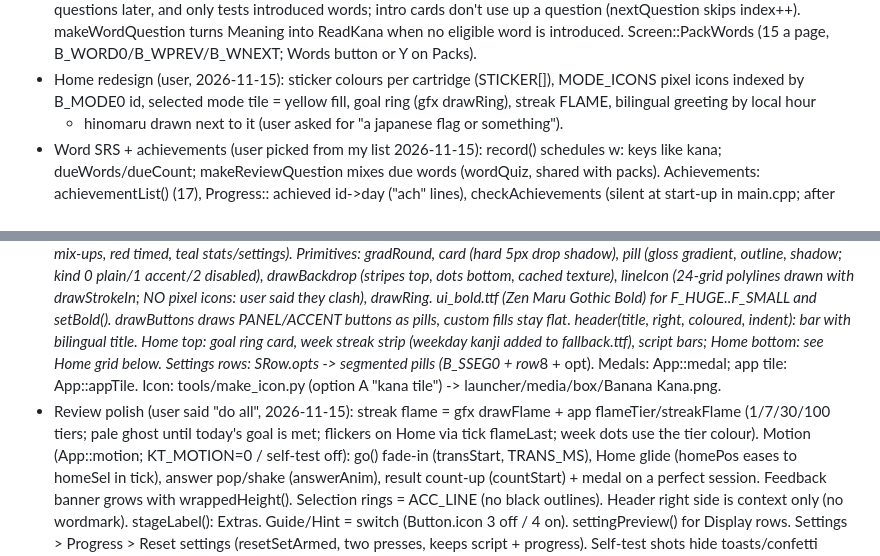
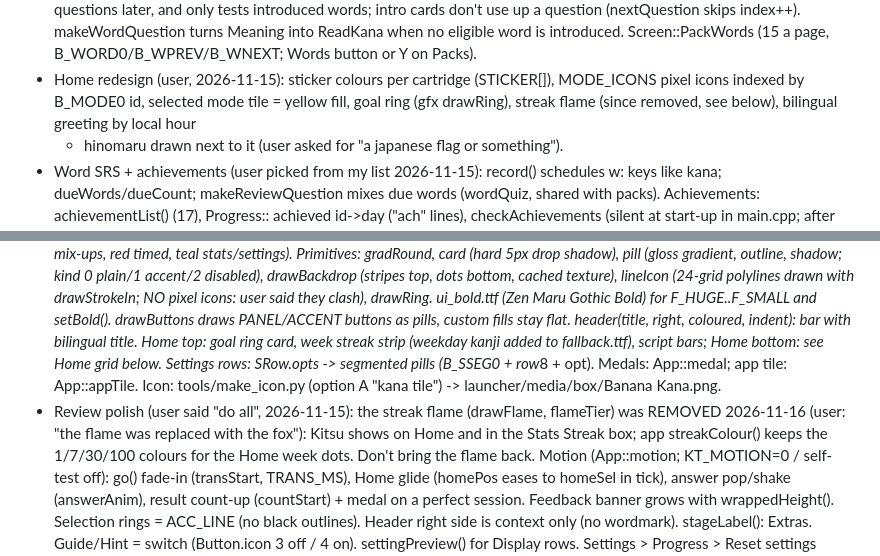
Before and after one commit to Parzival3971/banana-kana, a Markdown page: CLAUDE.md, 2 parts joined by grey strips. Rendered like a GitHub page.

```diff
--- a/CLAUDE.md
+++ b/CLAUDE.md
@@ -171,7 +171,7 @@ README uses emojis on headings, feature bullets and table rows (user asked 2026-
   makeWordQuestion turns Meaning into ReadKana when no eligible word is introduced. Screen::PackWords (15 a page,
   B_WORD0/B_WPREV/B_WNEXT; Words button or Y on Packs).
 - Home redesign (user, 2026-11-15): sticker colours per cartridge (STICKER[]), MODE_ICONS pixel icons indexed by
-  B_MODE0 id, selected mode tile = yellow fill, goal ring (gfx drawRing), streak FLAME, bilingual greeting by local hour
+  B_MODE0 id, selected mode tile = yellow fill, goal ring (gfx drawRing), streak flame (since removed, see below), bilingual greeting by local hour
   + hinomaru drawn next to it (user asked for "a japanese flag or something").
 - Word SRS + achievements (user picked from my list 2026-11-15): record() schedules w: keys like kana; dueWords/dueCount;
   makeReviewQuestion mixes due words (wordQuiz, shared with packs). Achievements: achievementList() (17), Progress::
@@ -208,8 +208,9 @@ README uses emojis on headings, feature bullets and table rows (user asked 2026-
   kanji added to fallback.ttf), script bars; Home bottom: see Home grid below.
   Settings rows: SRow.opts -> segmented pills (B_SSEG0 + row*8 + opt). Medals: App::medal; app tile: App::appTile.
   Icon: tools/make_icon.py (option A "kana tile") -> launcher/media/box/Banana Kana.png.
-- Review polish (user said "do all", 2026-11-15): streak flame = gfx drawFlame + app flameTier/streakFlame (1/7/30/100
-  tiers; pale ghost until today's goal is met; flickers on Home via tick flameLast; week dots use the tier colour).
+- Review polish (user said "do all", 2026-11-15): the streak flame (drawFlame, flameTier) was REMOVED 2026-11-16 (user:
+  "the flame was replaced with the fox"): Kitsu shows on Home and in the Stats Streak box; app streakColour() keeps the
+  1/7/30/100 colours for the Home week dots. Don't bring the flame back.
   Motion (App::motion; KT_MOTION=0 / self-test off): go() fade-in (transStart, TRANS_MS), Home glide (homePos eases to
   homeSel in tick), answer pop/shake (answerAnim), result count-up (countStart) + medal on a perfect session.
   Feedback banner grows with wrappedHeight(). Selection rings = ACC_LINE (no black outlines). Header right side is
```
Also changed, not shown: CHANGELOG.md (+5 -0 lines), README.md (+2 -2 lines), docs/img/dark-stats.png, docs/img/stats.png, 5 other files.
